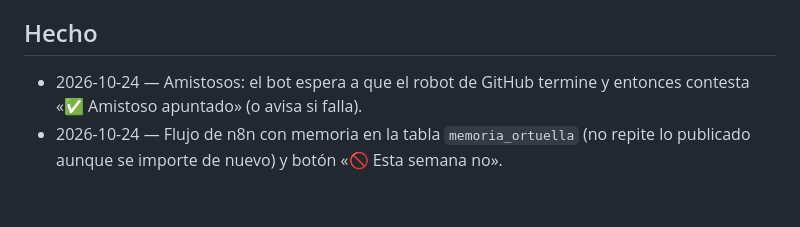
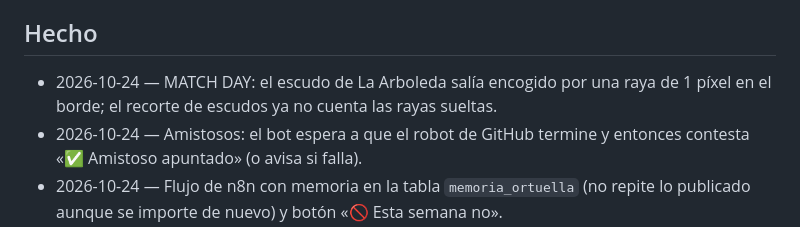
Before and after one commit to Lehendakari02/web-cd-ortuella, a Markdown page: pendientes.md, the part around the change. Rendered like a GitHub page; blank space fills up the shorter version.

```diff
--- a/pendientes.md
+++ b/pendientes.md
@@ -32,6 +32,7 @@ la bitácora (`Lehendakari02/bitacora`). Cuando algo se hace, pasa a «Hecho».
   como está ahora (se publica al pulsar «Publicar»); la idea se guarda por si se quiere más adelante.
 
 ## Hecho
+- 2026-10-24 — MATCH DAY: el escudo de La Arboleda salía encogido por una raya de 1 píxel en el borde; el recorte de escudos ya no cuenta las rayas sueltas.
 - 2026-10-24 — Amistosos: el bot espera a que el robot de GitHub termine y entonces contesta «✅ Amistoso apuntado» (o avisa si falla).
 - 2026-10-24 — Flujo de n8n con memoria en la tabla `memoria_ortuella` (no repite lo publicado aunque se importe de nuevo) y botón «🚫 Esta semana no».
 - 2026-10-23 — Un robot de GitHub por equipo y otro que junta (PR #55): primera pasada con los 5 equipos leídos sin fallos.
```
Also changed, not shown: redes/README.md (+2 -1 lines).
